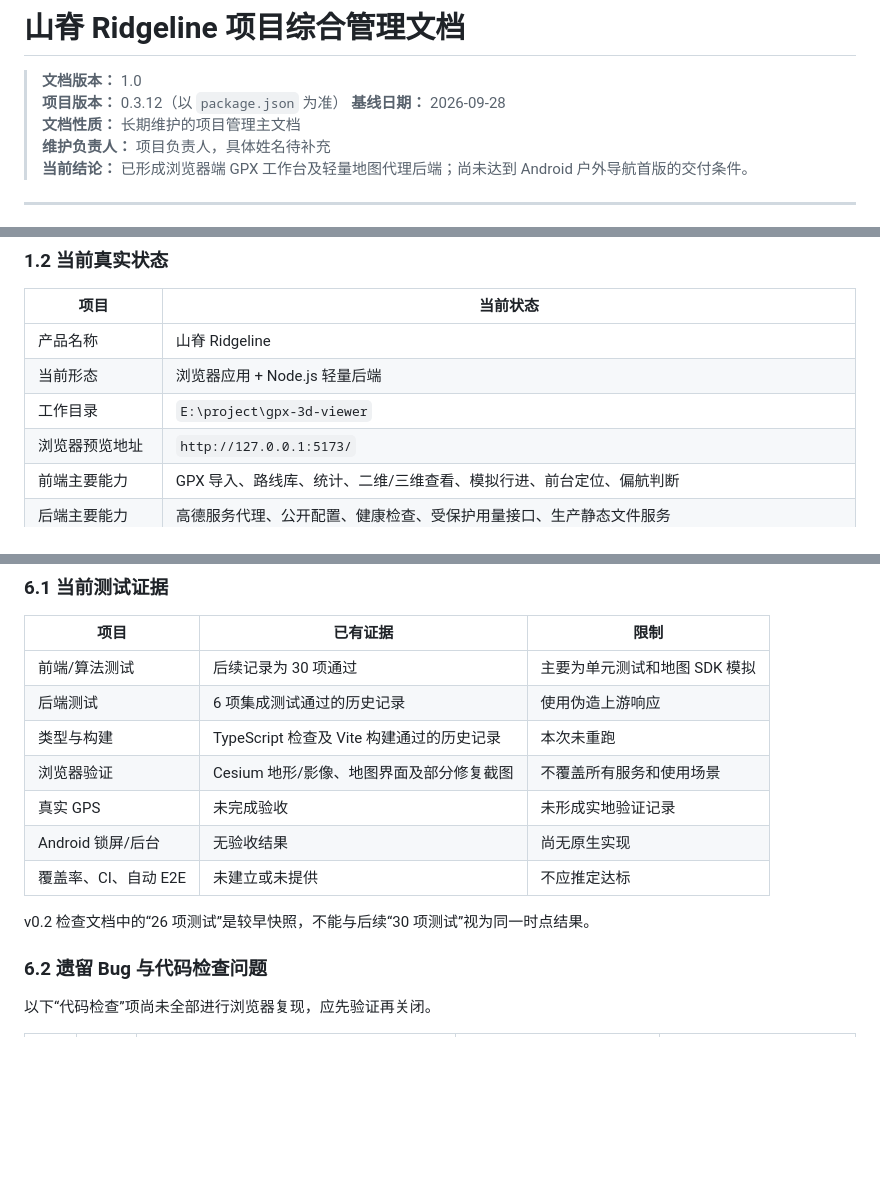
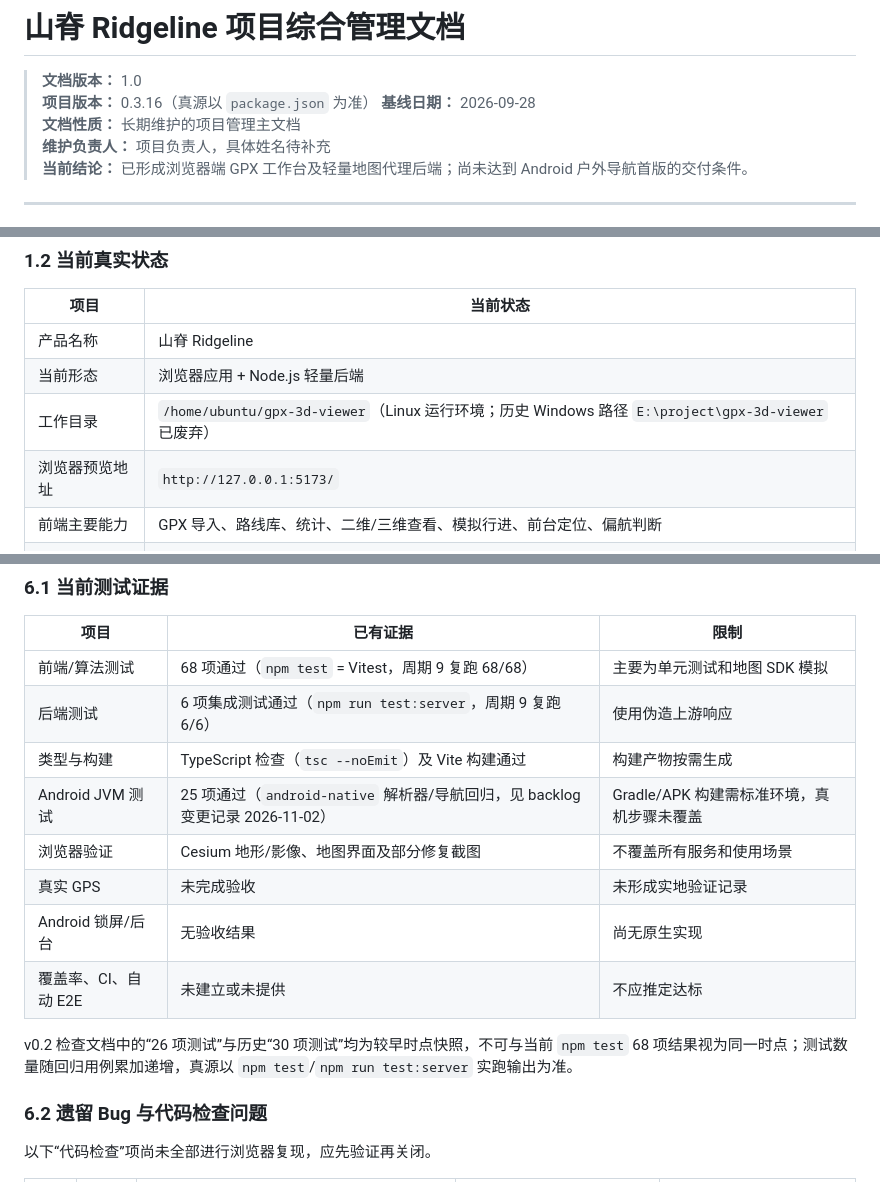
Before and after one commit to qoqpqpq/gpx-3d-viewer, a Markdown page: docs/项目综合管理文档.md, 3 parts joined by grey strips. Rendered like a GitHub page; blank space fills up the shorter version.

```diff
--- a/docs/项目综合管理文档.md
+++ b/docs/项目综合管理文档.md
@@ -1,7 +1,7 @@
 # 山脊 Ridgeline 项目综合管理文档
 
 > **文档版本：** 1.0
-> **项目版本：** 0.3.12（以 `package.json` 为准）
+> **项目版本：** 0.3.16（真源以 `package.json` 为准）
 > **基线日期：** 2026-09-28
 > **文档性质：** 长期维护的项目管理主文档
 > **维护负责人：** 项目负责人，具体姓名待补充
@@ -47,7 +47,7 @@
 |---|---|
 | 产品名称 | 山脊 Ridgeline |
 | 当前形态 | 浏览器应用 + Node.js 轻量后端 |
-| 工作目录 | `E:\project\gpx-3d-viewer` |
+| 工作目录 | `/home/ubuntu/gpx-3d-viewer`（Linux 运行环境；历史 Windows 路径 `E:\project\gpx-3d-viewer` 已废弃） |
 | 浏览器预览地址 | `http://127.0.0.1:5173/` |
 | 前端主要能力 | GPX 导入、路线库、统计、二维/三维查看、模拟行进、前台定位、偏航判断 |
 | 后端主要能力 | 高德服务代理、公开配置、健康检查、受保护用量接口、生产静态文件服务 |
@@ -344,15 +344,16 @@ GPX 当前边界：约 20 MiB 文件上限、20 万点上限、128 条轨迹上
 
 | 项目 | 已有证据 | 限制 |
 |---|---|---|
-| 前端/算法测试 | 后续记录为 30 项通过 | 主要为单元测试和地图 SDK 模拟 |
-| 后端测试 | 6 项集成测试通过的历史记录 | 使用伪造上游响应 |
-| 类型与构建 | TypeScript 检查及 Vite 构建通过的历史记录 | 本次未重跑 |
+| 前端/算法测试 | 68 项通过（`npm test` = Vitest，周期 9 复跑 68/68） | 主要为单元测试和地图 SDK 模拟 |
+| 后端测试 | 6 项集成测试通过（`npm run test:server`，周期 9 复跑 6/6） | 使用伪造上游响应 |
+| 类型与构建 | TypeScript 检查（`tsc --noEmit`）及 Vite 构建通过 | 构建产物按需生成 |
+| Android JVM 测试 | 25 项通过（`android-native` 解析器/导航回归，见 backlog 变更记录 2026-11-02） | Gradle/APK 构建需标准环境，真机步骤未覆盖 |
 | 浏览器验证 | Cesium 地形/影像、地图界面及部分修复截图 | 不覆盖所有服务和使用场景 |
 | 真实 GPS | 未完成验收 | 未形成实地验证记录 |
 | Android 锁屏/后台 | 无验收结果 | 尚无原生实现 |
 | 覆盖率、CI、自动 E2E | 未建立或未提供 | 不应推定达标 |
 
-v0.2 检查文档中的“26 项测试”是较早快照，不能与后续“30 项测试”视为同一时点结果。
+v0.2 检查文档中的“26 项测试”与历史“30 项测试”均为较早时点快照，不可与当前 `npm test` 68 项结果视为同一时点；测试数量随回归用例累加递增，真源以 `npm test`/`npm run test:server` 实跑输出为准。
 
 ### 6.2 遗留 Bug 与代码检查问题
 
```
Also changed, not shown: other parts of docs/项目综合管理文档.md (+4 -3 lines), docs/auto-cycle/risk-register.md (+1 -1 lines), docs/task-backlog.md (+3 -1 lines).
